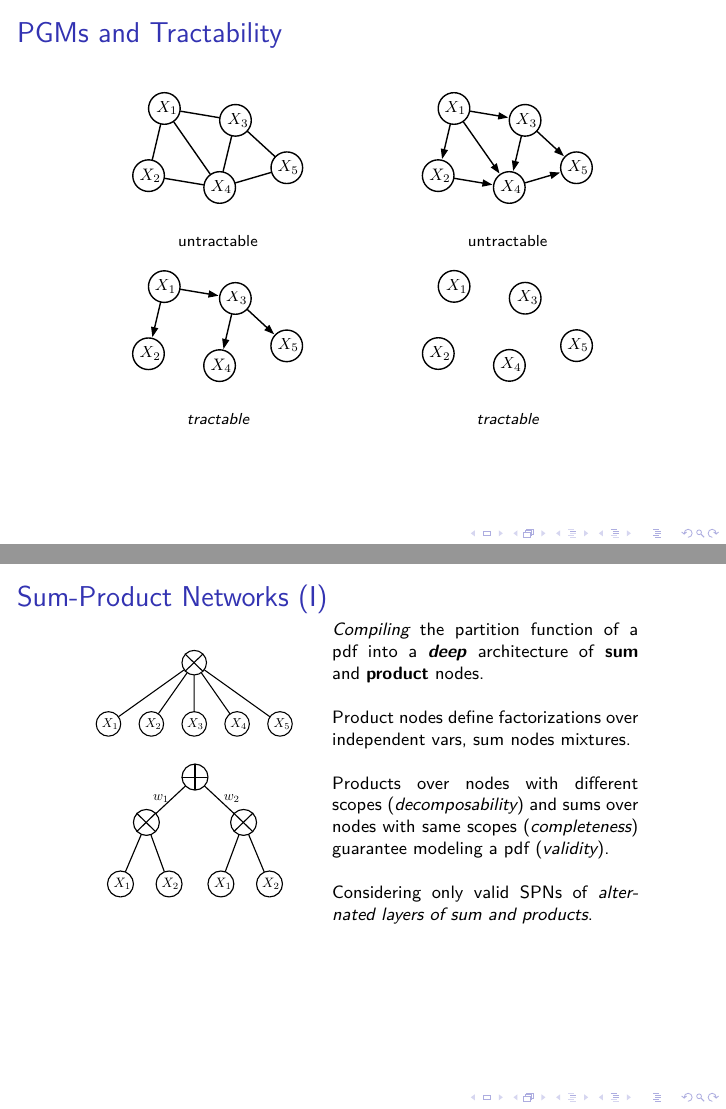
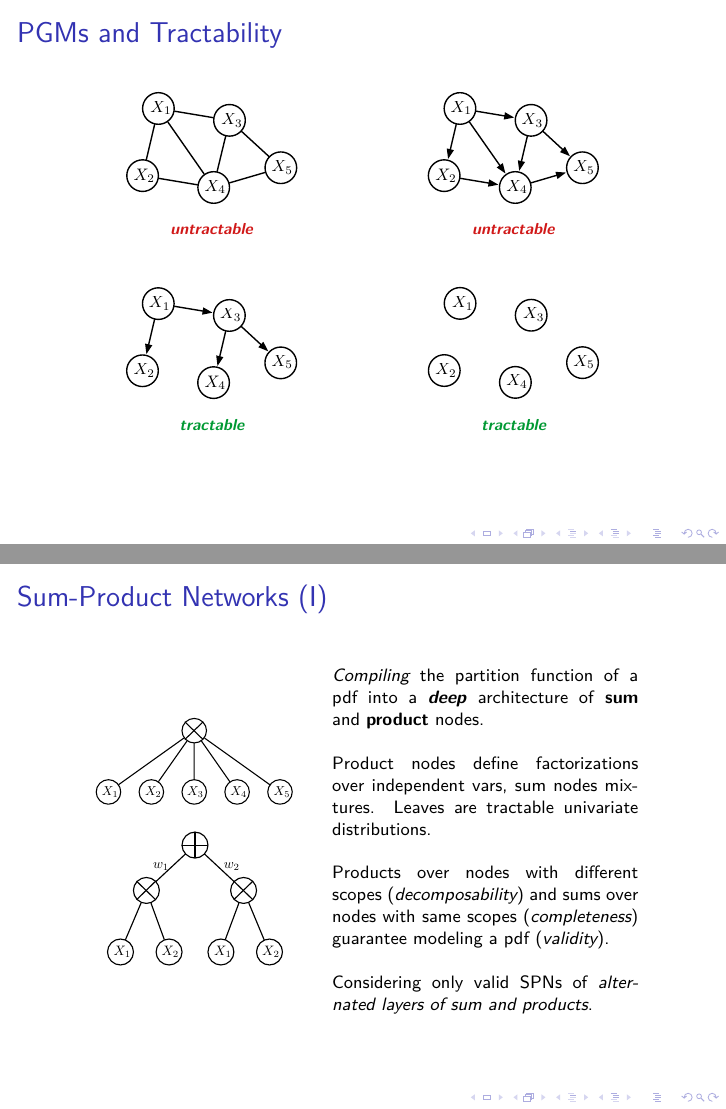
Before and after one commit to arranger1044/ecml2015-presgari, LaTeX slides (presgari.tex): pages 5 and 6 of 21, joined at a grey line. Compiled offline with XeLaTeX; a LaTeX package or settings file that is missing is left out.

Commit message:
More refinements on layout

```diff
--- a/presgari.tex
+++ b/presgari.tex
@@ -2,10 +2,16 @@
 
 \usepackage{booktabs}
 \usepackage{dcolumn}
-% \usepackage{colortbl}
+\usepackage{colortbl}
+\usepackage{xcolor}
 \usepackage{hyperref}
 \usepackage{amsmath}
 \usepackage[style=authoryear-comp, backref=true]{biblatex}
+
+%
+% custom colors
+\definecolor{untractable_red}{RGB}{209, 25, 25}
+\definecolor{tractable_green}{RGB}{0, 153, 51}
 
 
 \usetheme{enziteto}
@@ -72,21 +97,24 @@
 \begin{frame}[t]
   \frametitle{PGMs and Tractability}
   \begin{table}[!ht]
-    \setlength{\tabcolsep}{22pt}
+    \setlength{\tabcolsep}{25pt}
     \centering
     \begin{tabular}{c c}
 
       \includegraphics[width=0.33\linewidth]{figures/mrf} &
                                                             \includegraphics[width=0.33\linewidth]{figures/bn}\\
-      \scriptsize  untractable & \scriptsize untractable \\
+      \addlinespace[-0.2cm]
+      \scriptsize\color{untractable_red}  \textbf{\emph{untractable}} & \scriptsize\color{untractable_red} \textbf{\emph{untractable}} \\
+      \addlinespace[0.5cm]
       \includegraphics[width=0.33\linewidth]{figures/clt} &
-      \includegraphics[width=0.33\linewidth]{figures/nf}\\
-      \scriptsize \emph{tractable} & \scriptsize \emph{tractable}
+                                                            \includegraphics[width=0.33\linewidth]{figures/nf}\\
+      \addlinespace[-0.2cm]
+      \scriptsize\color{tractable_green} \emph{\textbf{tractable}} & \scriptsize\color{tractable_green} \emph{\textbf{tractable}}
     \end{tabular}
   \end{table}
 \end{frame}
 
-\begin{frame}[t]
+\begin{frame}
   \frametitle{Sum-Product Networks (I)}
   \begin{minipage}{0.45\linewidth}
     \centering
@@ -100,7 +128,7 @@
     and \textbf{product} nodes.\\
 
     Product nodes define factorizations over independent vars, sum
-    nodes mixtures.\\
+    nodes mixtures. Leaves are tractable univariate distributions.\\
 
     %Sum node children weights are the parameters of the model.\\
 
```
Also changed, not shown: presgari.pdf, presgari.tex (25 more changed lines).
